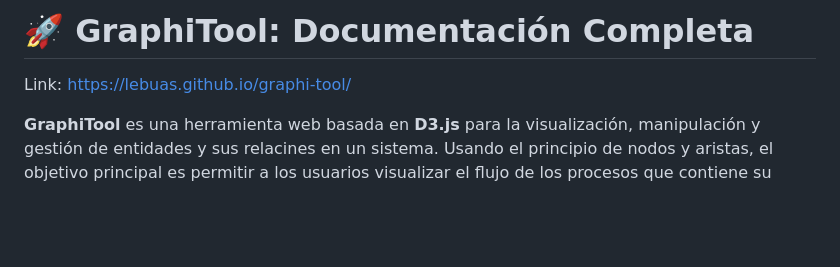
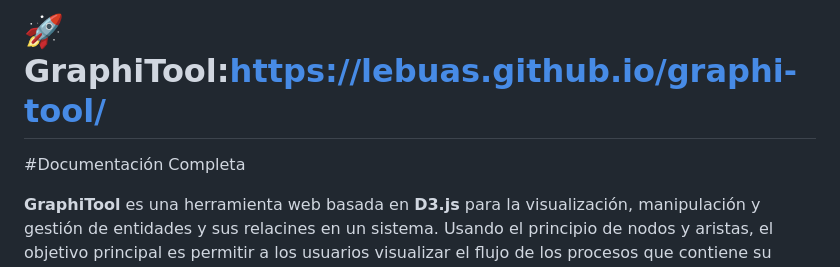
Before and after one commit to lebuas/graphi-tool, a Markdown page: README.md, the part around the change. Rendered like a GitHub page; blank space fills up the shorter version.

```diff
--- a/README.md
+++ b/README.md
@@ -1,5 +1,6 @@
-# 🚀 GraphiTool: Documentación Completa
-Link: https://lebuas.github.io/graphi-tool/
+# 🚀 GraphiTool:https://lebuas.github.io/graphi-tool/
+
+#Documentación Completa
 
 **GraphiTool** es una herramienta web basada en **D3.js** para la visualización, manipulación y gestión de entidades y sus relacines en un sistema. Usando el principio de nodos y aristas, el objetivo principal es permitir a los usuarios visualizar el flujo de los procesos que contiene su sitema, manteniendo la posibilidad de guardar su organización de nodos y restaurar esas posiciones exactas para seguir ordenando la visualización a futuro.
 
```
